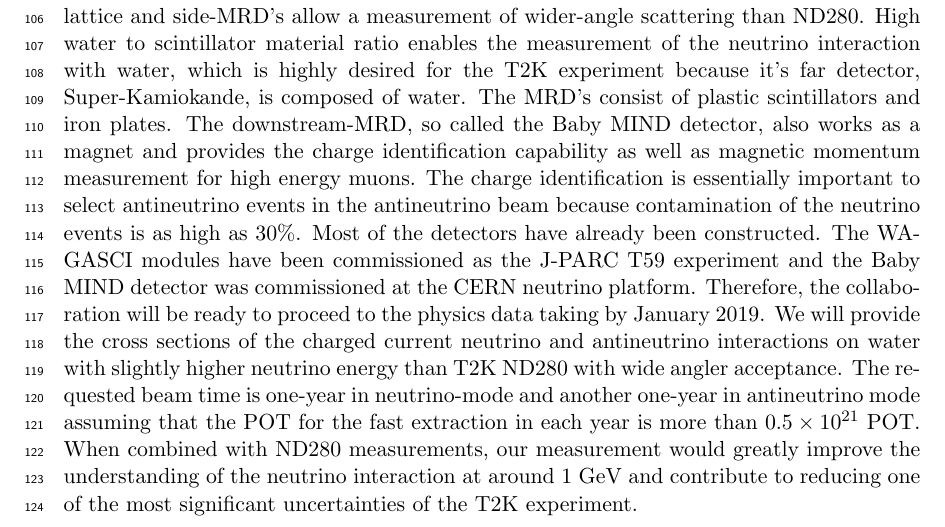
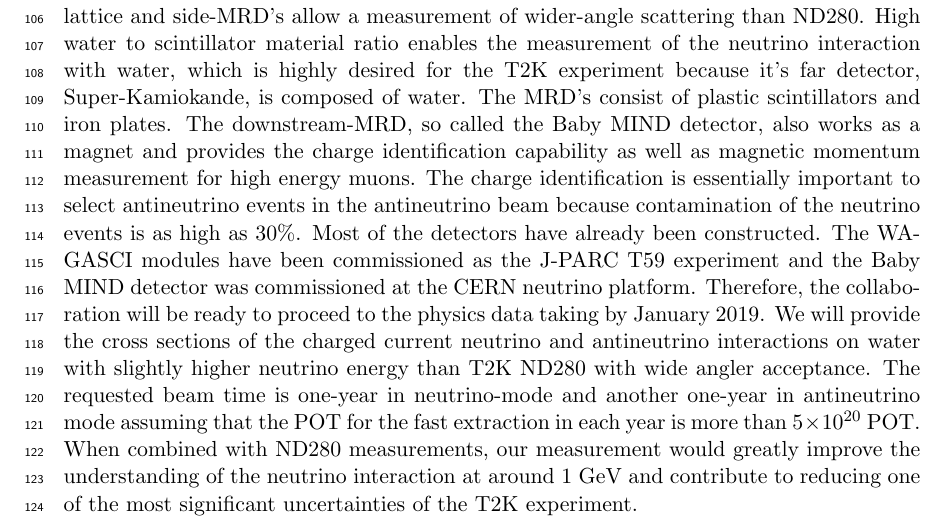
Before and after one commit to wagascibabymindteam/WAGASCI_PAC_Dec2017, a LaTeX paper (wagasci_pac_dec2017.tex, which reads introduction.tex): part of page 4 of 37, cut so that both start at the same text. Compiled offline with pdfLaTeX.

Commit message:
modify abstract and introduction

```diff
--- a/introduction.tex
+++ b/introduction.tex
@@ -25,7 +25,7 @@ Therefore, the collaboration will be ready to proceed to the physics data taking
 We will provide the cross sections of the charged current neutrino and antineutrino interactions on water
 with slightly higher neutrino energy than T2K ND280 with wide angler acceptance.
 The requested beam time is one-year in neutrino-mode and another one-year in antineutrino mode
-assuming that the POT for the fast extraction in each year is more than $0.5\times10^{21}$~POT.
+assuming that the POT for the fast extraction in each year is more than $5\times10^{20}$~POT.
 When combined with ND280 measurements, our measurement would greatly improve the understanding of the neutrino interaction
 at around 1 GeV
 and contribute to reducing one of the most significant uncertainties of the T2K experiment.
```
